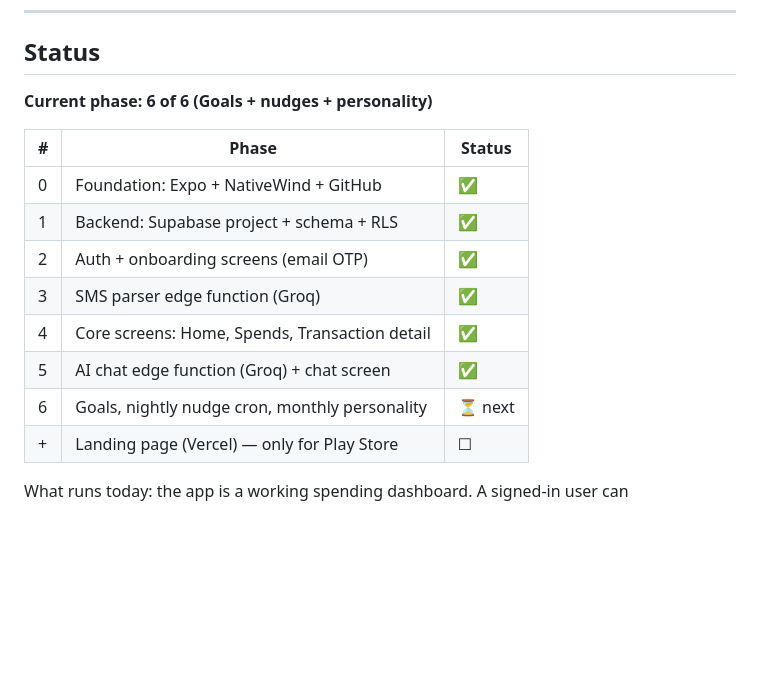
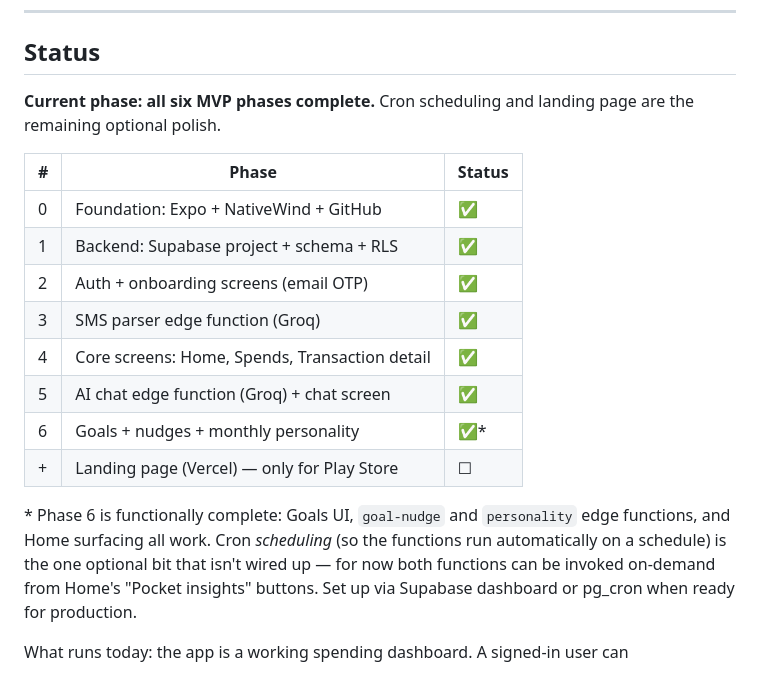
Before and after one commit to Nidhi-2001/Pocket, a Markdown page: README.md, the part around the change. GitHub-like rendering; blank space fills up the shorter version.

Commit message:
docs: mark Phase 6 done (cron scheduling deferred as optional)
Co-Authored-By: Claude Opus 4.7 (1M context) <noreply@anthropic.com>

```diff
--- a/README.md
+++ b/README.md
@@ -29,7 +29,7 @@ but the roadmap below is the source of truth for direction.
 
 ## Status
 
-**Current phase: 6 of 6 (Goals + nudges + personality)**
+**Current phase: all six MVP phases complete.** Cron scheduling and landing page are the remaining optional polish.
 
 | # | Phase                                            | Status |
 | - | ------------------------------------------------ | ------ |
@@ -39,8 +39,15 @@ but the roadmap below is the source of truth for direction.
 | 3 | SMS parser edge function (Groq)                  | ✅      |
 | 4 | Core screens: Home, Spends, Transaction detail   | ✅      |
 | 5 | AI chat edge function (Groq) + chat screen       | ✅      |
-| 6 | Goals, nightly nudge cron, monthly personality   | ⏳ next |
+| 6 | Goals + nudges + monthly personality             | ✅\*    |
 | + | Landing page (Vercel) — only for Play Store      | ☐      |
+
+\* Phase 6 is functionally complete: Goals UI, `goal-nudge` and `personality`
+edge functions, and Home surfacing all work. Cron *scheduling* (so the
+functions run automatically on a schedule) is the one optional bit that
+isn't wired up — for now both functions can be invoked on-demand from
+Home's "Pocket insights" buttons. Set up via Supabase dashboard or
+pg_cron when ready for production.
 
 What runs today: the app is a working spending dashboard. A signed-in user can
 - complete the email-OTP onboarding (welcome → SMS-permission → OTP → setup),
```
Also changed, not shown: AGENTS.md (+1 -1 lines).
